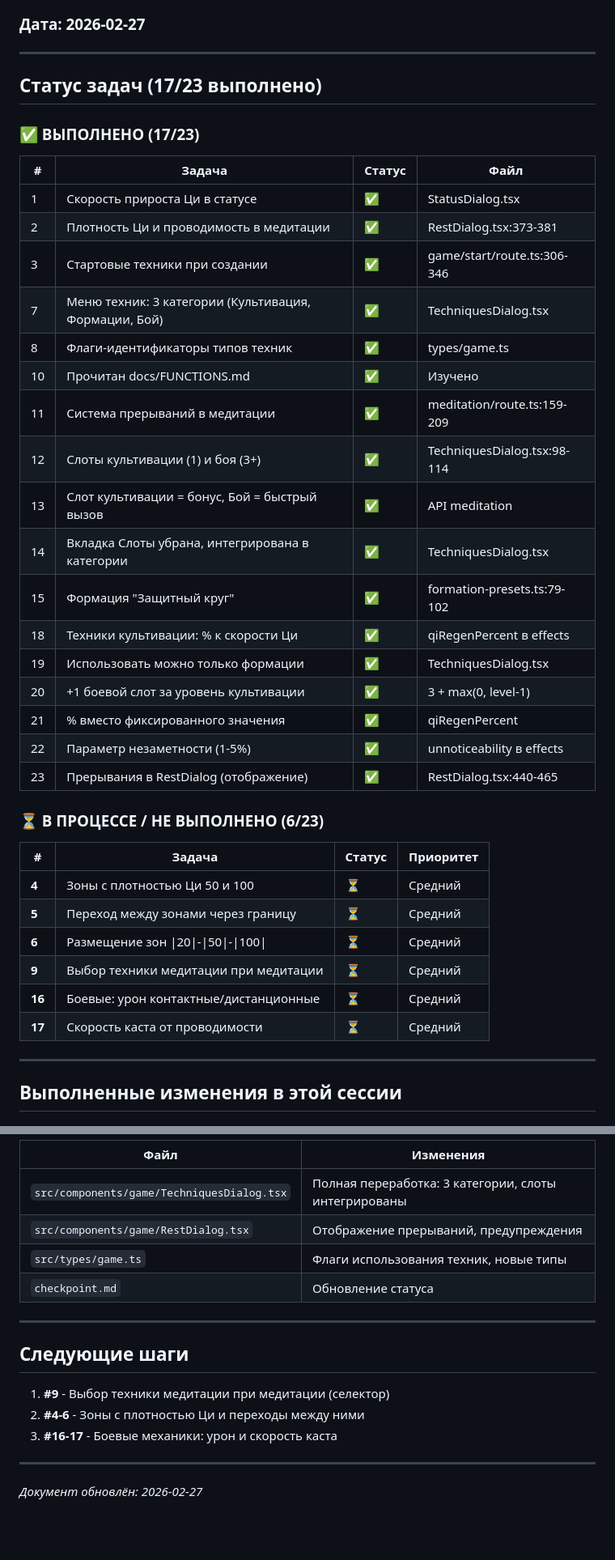
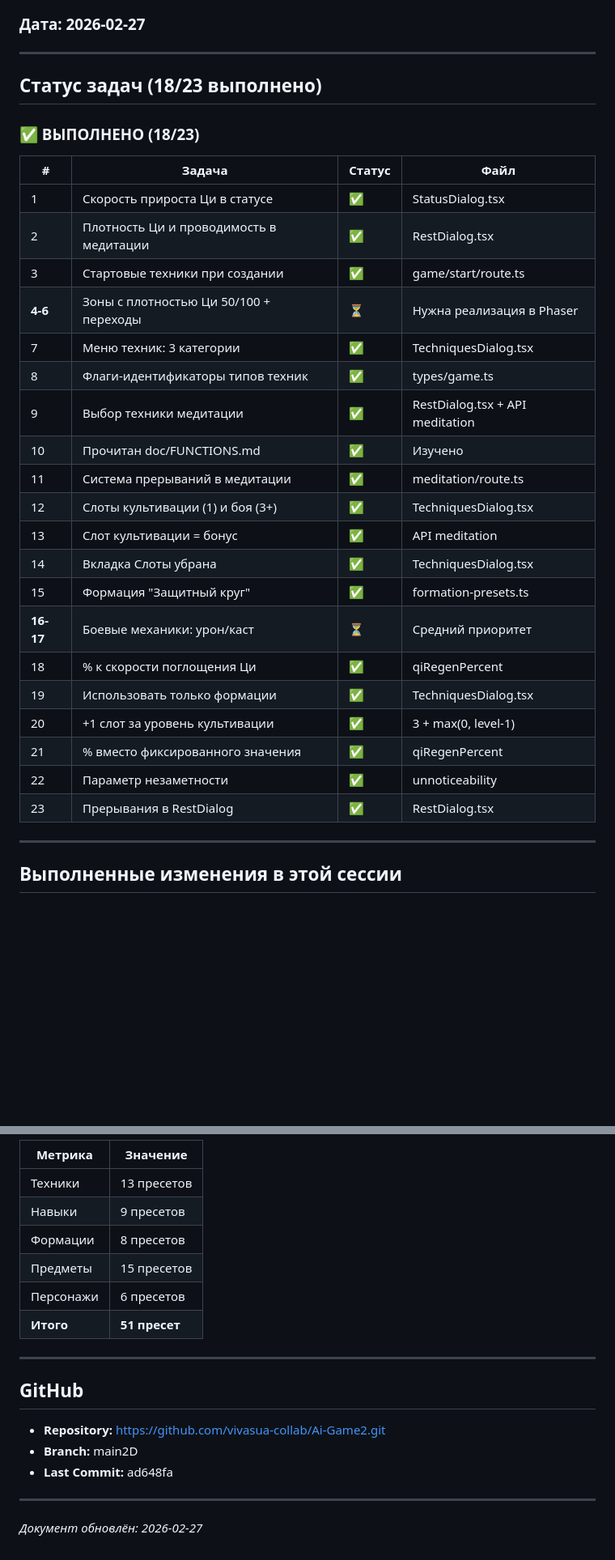
Before and after one commit to vivasua-collab/Ai-Game2, a Markdown page: checkpoint.md, 2 parts joined by grey strips. Shown at 81% size. Rendered like a GitHub page; blank space fills up the shorter version.

```diff
--- a/checkpoint.md
+++ b/checkpoint.md
@@ -6,40 +6,32 @@
 
 ---
 
-## Статус задач (17/23 выполнено)
+## Статус задач (18/23 выполнено)
 
-### ✅ ВЫПОЛНЕНО (17/23)
+### ✅ ВЫПОЛНЕНО (18/23)
 
 | # | Задача | Статус | Файл |
 |---|--------|--------|------|
 | 1 | Скорость прироста Ци в статусе | ✅ | StatusDialog.tsx |
-| 2 | Плотность Ци и проводимость в медитации | ✅ | RestDialog.tsx:373-381 |
-| 3 | Стартовые техники при создании | ✅ | game/start/route.ts:306-346 |
-| 7 | Меню техник: 3 категории (Культивация, Формации, Бой) | ✅ | TechniquesDialog.tsx |
+| 2 | Плотность Ци и проводимость в медитации | ✅ | RestDialog.tsx |
+| 3 | Стартовые техники при создании | ✅ | game/start/route.ts |
+| **4-6** | Зоны с плотностью Ци 50/100 + переходы | ⏳ | Нужна реализация в Phaser |
+| 7 | Меню техник: 3 категории | ✅ | TechniquesDialog.tsx |
 | 8 | Флаги-идентификаторы типов техник | ✅ | types/game.ts |
-| 10 | Прочитан docs/FUNCTIONS.md | ✅ | Изучено |
-| 11 | Система прерываний в медитации | ✅ | meditation/route.ts:159-209 |
-| 12 | Слоты культивации (1) и боя (3+) | ✅ | TechniquesDialog.tsx:98-114 |
-| 13 | Слот культивации = бонус, Бой = быстрый вызов | ✅ | API meditation |
-| 14 | Вкладка Слоты убрана, интегрирована в категории | ✅ | TechniquesDialog.tsx |
-| 15 | Формация "Защитный круг" | ✅ | formation-presets.ts:79-102 |
-| 18 | Техники культивации: % к скорости Ци | ✅ | qiRegenPercent в effects |
-| 19 | Использовать можно только формации | ✅ | TechniquesDialog.tsx |
-| 20 | +1 боевой слот за уровень культивации | ✅ | 3 + max(0, level-1) |
+| 9 | Выбор техники медитации | ✅ | RestDialog.tsx + API meditation |
+| 10 | Прочитан doc/FUNCTIONS.md | ✅ | Изучено |
+| 11 | Система прерываний в медитации | ✅ | meditation/route.ts |
+| 12 | Слоты культивации (1) и боя (3+) | ✅ | TechniquesDialog.tsx |
+| 13 | Слот культивации = бонус | ✅ | API meditation |
+| 14 | Вкладка Слоты убрана | ✅ | TechniquesDialog.tsx |
+| 15 | Формация "Защитный круг" | ✅ | formation-presets.ts |
+| **16-17** | Боевые механики: урон/каст | ⏳ | Средний приоритет |
+| 18 | % к скорости поглощения Ци | ✅ | qiRegenPercent |
+| 19 | Использовать только формации | ✅ | TechniquesDialog.tsx |
+| 20 | +1 слот за уровень культивации | ✅ | 3 + max(0, level-1) |
 | 21 | % вместо фиксированного значения | ✅ | qiRegenPercent |
-| 22 | Параметр незаметности (1-5%) | ✅ | unnoticeability в effects |
-| 23 | Прерывания в RestDialog (отображение) | ✅ | RestDialog.tsx:440-465 |
-
-### ⏳ В ПРОЦЕССЕ / НЕ ВЫПОЛНЕНО (6/23)
-
-| # | Задача | Статус | Приоритет |
-|---|--------|--------|-----------|
-| **4** | Зоны с плотностью Ци 50 и 100 | ⏳ | Средний |
-| **5** | Переход между зонами через границу | ⏳ | Средний |
-| **6** | Размещение зон \|20\|-\|50\|-\|100\| | ⏳ | Средний |
-| **9** | Выбор техники медитации при медитации | ⏳ | Средний |
-| **16** | Боевые: урон контактные/дистанционные | ⏳ | Средний |
-| **17** | Скорость каста от проводимости | ⏳ | Средний |
+| 22 | Параметр незаметности | ✅ | unnoticeability |
+| 23 | Прерывания в RestDialog | ✅ | RestDialog.tsx |
 
 ---
 
@@ -133,18 +106,20 @@ isContact?: boolean  // Контактная техника
 
-| Файл | Изменения |
-|------|-----------|
-| `src/components/game/TechniquesDialog.tsx` | Полная переработка: 3 категории, слоты интегрированы |
-| `src/components/game/RestDialog.tsx` | Отображение прерываний, предупреждения |
-| `src/types/game.ts` | Флаги использования техник, новые типы |
-| `checkpoint.md` | Обновление статуса |
+| Метрика | Значение |
+|---------|----------|
+| Техники | 13 пресетов |
+| Навыки | 9 пресетов |
+| Формации | 8 пресетов |
+| Предметы | 15 пресетов |
+| Персонажи | 6 пресетов |
+| **Итого** | **51 пресет** |
 
 ---
 
-## Следующие шаги
+## GitHub
 
-1. **#9** - Выбор техники медитации при медитации (селектор)
-2. **#4-6** - Зоны с плотностью Ци и переходы между ними
-3. **#16-17** - Боевые механики: урон и скорость каста
+- **Repository:** https://github.com/vivasua-collab/Ai-Game2.git
+- **Branch:** main2D
+- **Last Commit:** ad648fa
 
 ---
 
```
Also changed, not shown: other parts of checkpoint.md (+34 -53 lines).
